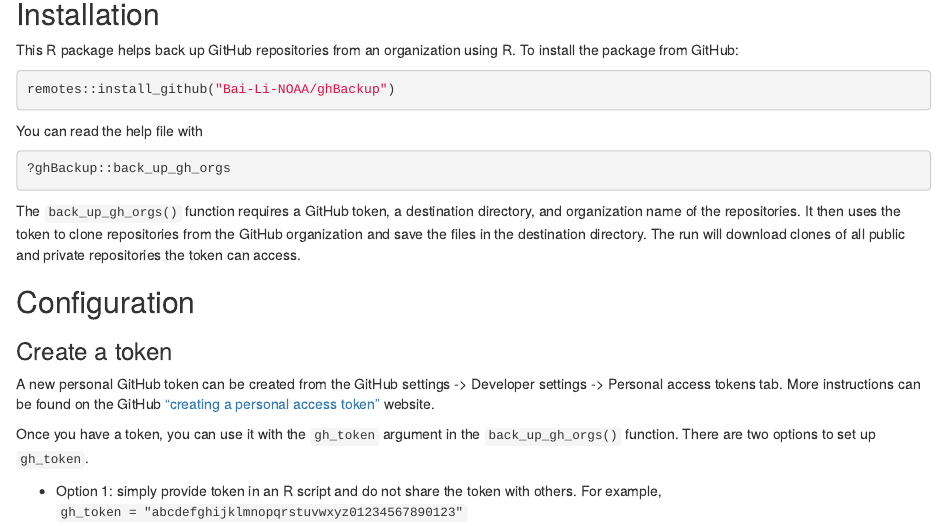
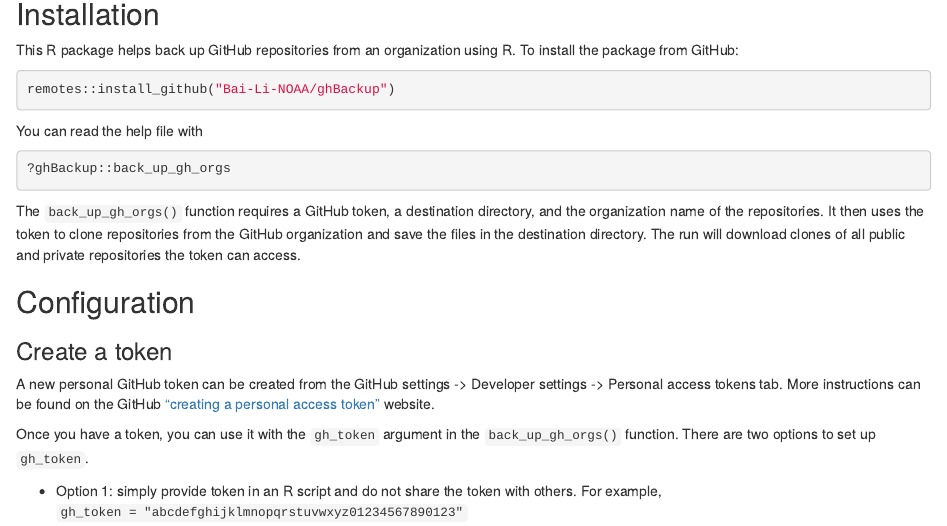
Before and after one commit to nmfs-fish-tools/ghBackup, an R Markdown document (vignettes/back-up-github-repositories.Rmd): the page in a window 1100 px wide, from 140 px down. Rendered offline with R 4.5, knitr and Pandoc, with nearby package versions.

Commit message:
docs: fix grammar
Co-authored-by: GiselleSchmitz-NOAA <GiselleSchmitz-NOAA@users.noreply.github.com>

````diff
--- a/vignettes/back-up-github-repositories.Rmd
+++ b/vignettes/back-up-github-repositories.Rmd
@@ -23,7 +23,7 @@ You can read the help file with
 ?ghBackup::back_up_gh_orgs
 ```
 
-The `back_up_gh_orgs()` function requires a GitHub token, a destination directory, and organization name of the repositories. It then uses the token to clone repositories from the GitHub organization and save the files in the destination directory. The run will download clones of all public and private repositories the token can access.
+The `back_up_gh_orgs()` function requires a GitHub token, a destination directory, and the organization name of the repositories. It then uses the token to clone repositories from the GitHub organization and save the files in the destination directory. The run will download clones of all public and private repositories the token can access.
 
 ## Configuration
 
````
